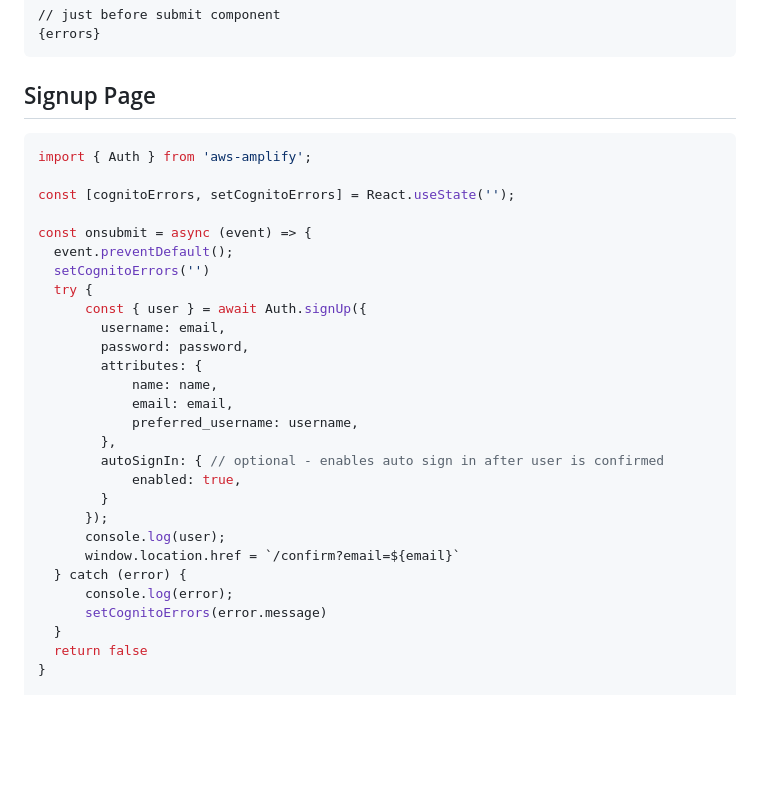
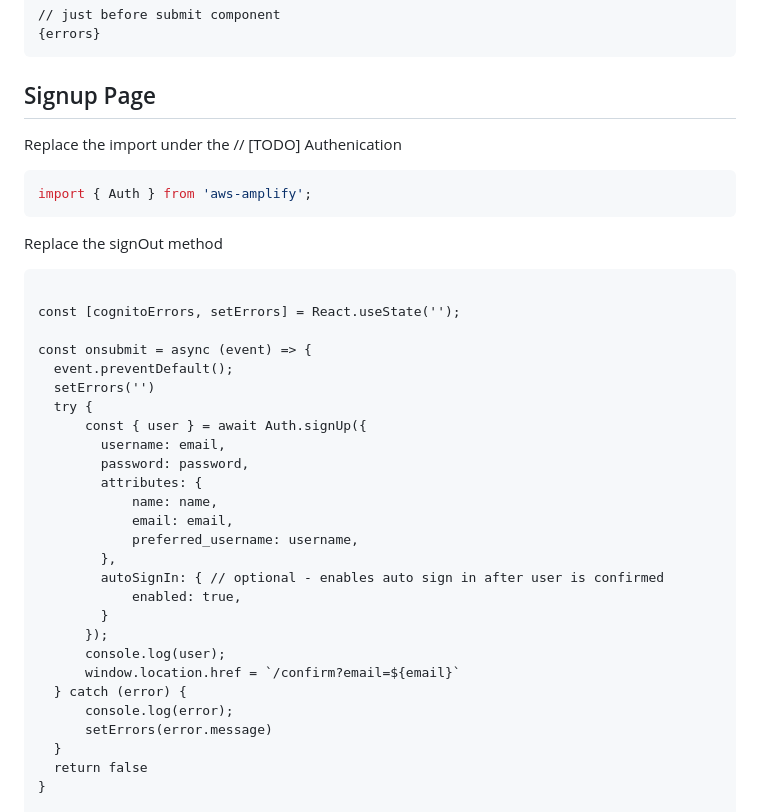
Before and after one commit to redzamunda/aws-bootcamp-cruddur-2023, a Markdown page: journal/week3.md, the part around the change printed below. GitHub-like rendering; blank space fills up the shorter version.

````diff
--- a/journal/week3.md
+++ b/journal/week3.md
@@ -287,15 +239,19 @@ if (cognitoErrors){
 ```
 
 ## Signup Page
-
+Replace the import under the // [TODO] Authenication
 ```js
 import { Auth } from 'aws-amplify';
+```
+Replace the signOut method
 
-const [cognitoErrors, setCognitoErrors] = React.useState('');
+```
+
+const [cognitoErrors, setErrors] = React.useState('');
 
 const onsubmit = async (event) => {
   event.preventDefault();
-  setCognitoErrors('')
+  setErrors('')
   try {
       const { user } = await Auth.signUp({
         username: email,
@@ -313,7 +269,7 @@ const onsubmit = async (event) => {
       window.location.href = `/confirm?email=${email}`
   } catch (error) {
       console.log(error);
-      setCognitoErrors(error.message)
+      setErrors(error.message)
   }
   return false
 }
````
Also changed, not shown: other parts of journal/week3.md (+21 -63 lines).
